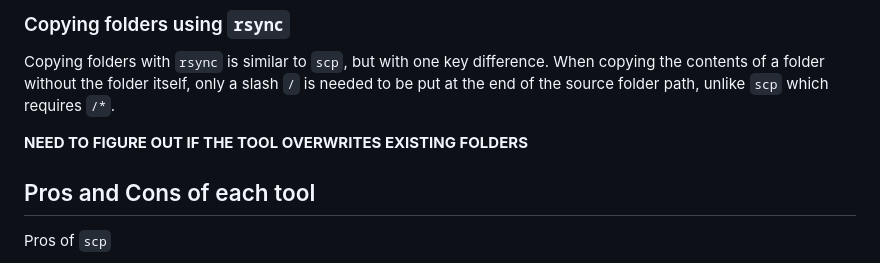
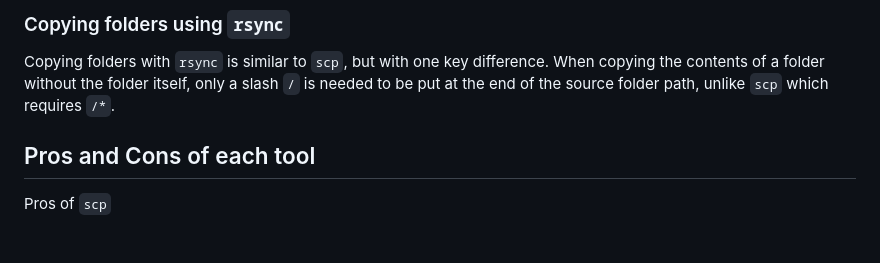
Before and after one commit to David-The-Programmer/things-i-learnt, a Markdown page: transferring-files.md, the part around one of its changes. Drawn GitHub-style; blank space fills up the shorter version.

```diff
--- a/transferring-files.md
+++ b/transferring-files.md
@@ -81,8 +81,6 @@ rsync -avzP <path/to/file/from/source> <user>@<host>:<path/to/destination/folder
 
 Copying folders with `rsync` is similar to `scp`, but with one key difference. When copying the contents of a folder without the folder itself, only a slash `/` is needed to be put at the end of the source folder path, unlike `scp` which requires `/*`.
 
-**NEED TO FIGURE OUT IF THE TOOL OVERWRITES EXISTING FOLDERS**
-
 ## Pros and Cons of each tool
 Pros of `scp`
 - Uses secure SSH connection to copy files
```
Also changed, not shown: other parts of transferring-files.md (+1 -1 lines).
